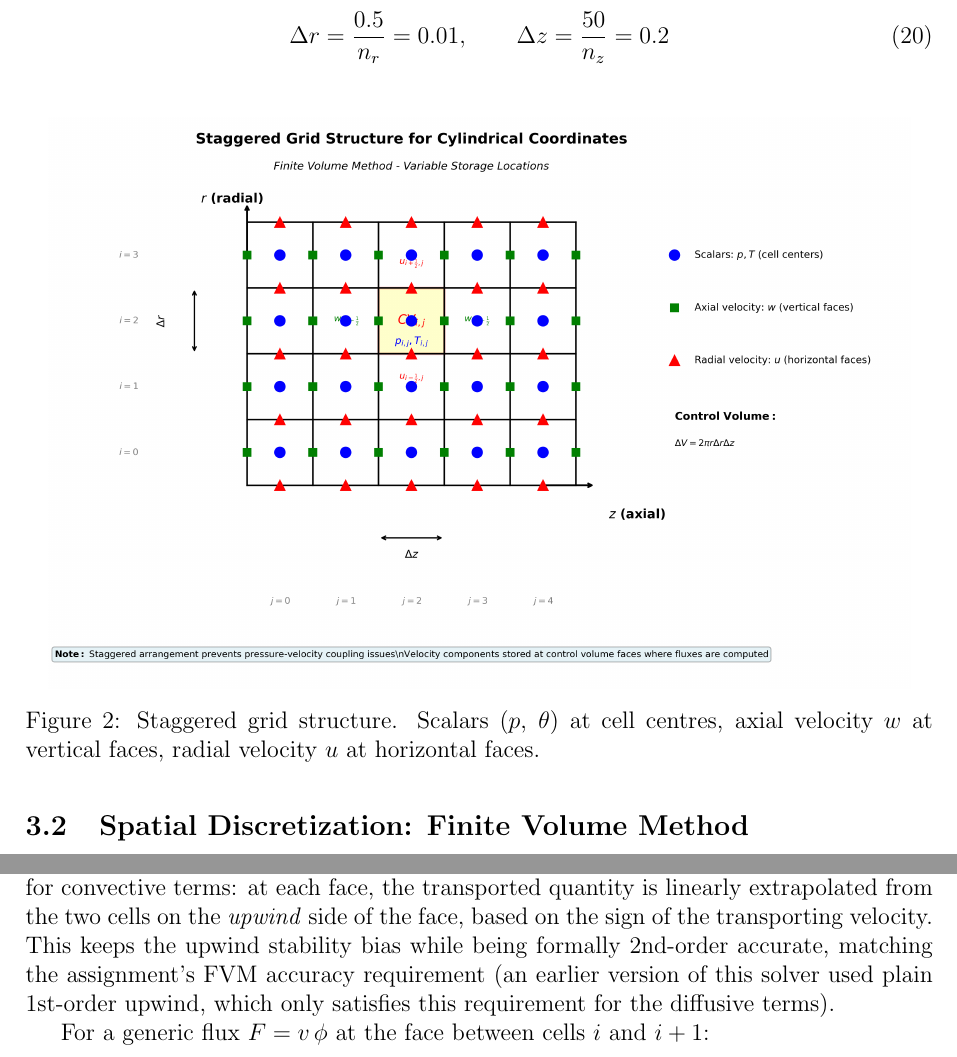
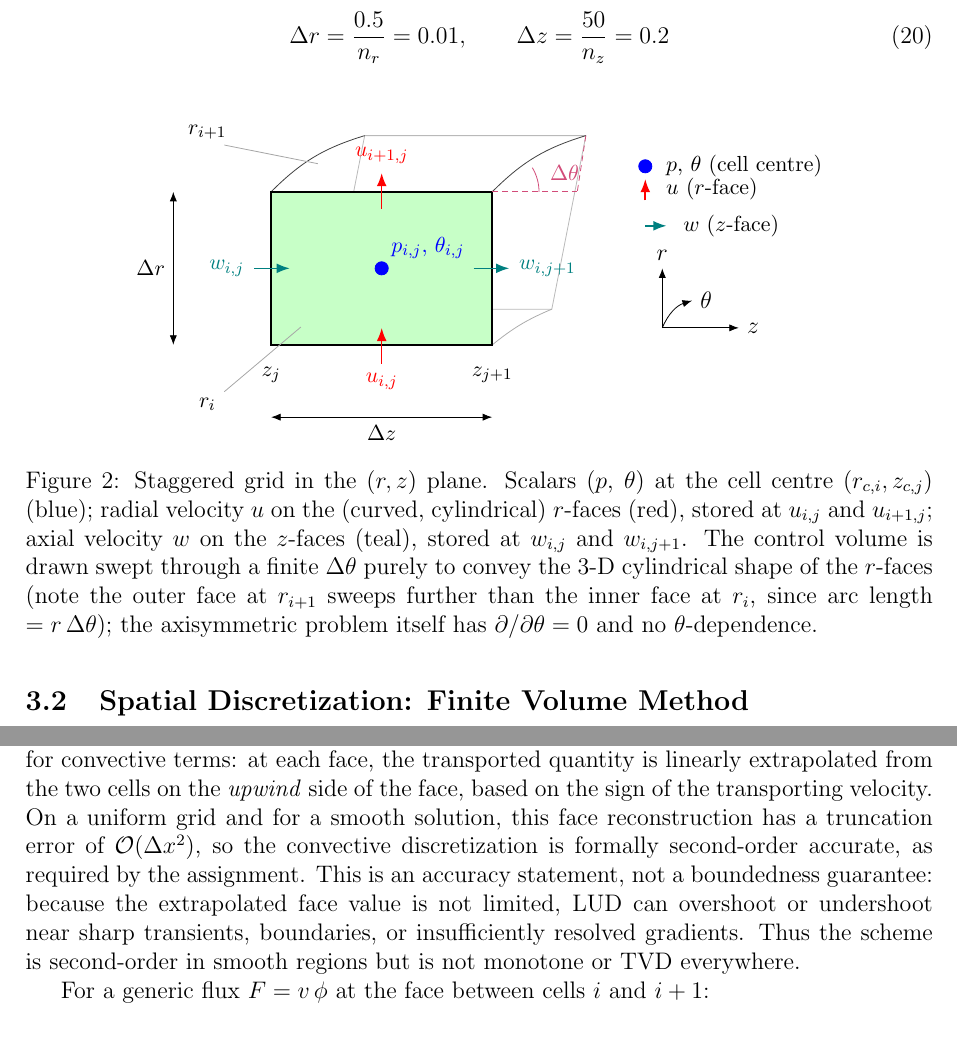
Before and after one commit to fescofesco/Report_Incropmressible_Flow, a LaTeX document (Report/main.tex): two parts of pages 10 and 11 of 54, joined at a grey line, cut so that both start at the same text. The pictures show the PDF file Report/main.pdf that the author committed with the source.

Commit message:
Clarify AB2 report validation and discretization

```diff
--- a/Report/main.tex
+++ b/Report/main.tex
@@ -309,10 +309,108 @@ Grid parameters: $n_r = 50$ cells radially, $n_z = 250$ cells axially, giving:
 \end{equation}
 
 \begin{figure}[H]
-    \centering
-    \includegraphics[width=0.95\textwidth]{../Heun/Plots_python/grid_structure_diagram.png}
-    \caption{Staggered grid structure. Scalars ($p$, $\theta$) at cell centres,
-             axial velocity $w$ at vertical faces, radial velocity $u$ at horizontal faces.}
+\centering
+\begin{tikzpicture}[scale=1.5, >=Latex]
+
+% ---------------------------------------------------------------
+% Front face (theta = theta_j): the (r,z) cross-section of one CV
+% ---------------------------------------------------------------
+\coordinate (A) at (0,0);       % r_i,     z_j
+\coordinate (B) at (2.6,0);     % r_i,     z_{j+1}
+\coordinate (C) at (2.6,1.8);   % r_{i+1}, z_{j+1}
+\coordinate (D) at (0,1.8);     % r_{i+1}, z_j
+
+% Sweep (theta-direction) offsets. Larger radius -> larger projected
+% displacement for the same physical d(theta), since arc length = r*dtheta.
+\coordinate (dIn)  at (0.70,0.42);
+\coordinate (dOut) at (1.10,0.66);
+
+\coordinate (Ap) at ($(A)+(dIn)$);
+\coordinate (Bp) at ($(B)+(dIn)$);
+\coordinate (Cp) at ($(C)+(dOut)$);
+\coordinate (Dp) at ($(D)+(dOut)$);
+
+% ---- back (hidden) rectangle ----
+\draw[gray!55,thin] (Ap) -- (Bp) -- (Cp) -- (Dp) -- cycle;
+
+% ---- sweep edges: r=const cylindrical surfaces, drawn as gentle arcs ----
+\draw[gray!65,thin]  (A) to[bend left=8]  (Ap);
+\draw[gray!65,thin]  (B) to[bend left=8]  (Bp);
+\draw[black!75,thin] (D) to[bend left=14] (Dp);
+\draw[black!75,thin] (C) to[bend left=14] (Cp);
+
+% ---- front face: the control volume, highlighted ----
+\fill[green!22] (A) -- (B) -- (C) -- (D) -- cycle;
+\draw[black,very thick] (A) -- (B) -- (C) -- (D) -- cycle;
+
+% ---- scalar node p,theta at cell centre ----
+\coordinate (P) at ($(A)!0.5!(C)$);
+\filldraw[blue] (P) circle (2.2pt);
+\node[blue,font=\small,above right=1pt] at (P) {$p_{i,j},\,\theta_{i,j}$};
+
+% ---- u (radial velocity) on the r-faces, red -- both point in +r ----
+\coordinate (uIn)  at ($(A)!0.5!(B)$);
+\coordinate (uOut) at ($(D)!0.5!(C)$);
+\draw[red,thick,->] ($(uIn)+(0,-0.22)$)  -- ($(uIn)+(0,0.20)$);
+\node[red,font=\small,below] at ($(uIn)+(0,-0.24)$) {$u_{i,j}$};
+\draw[red,thick,->] ($(uOut)+(0,-0.20)$) -- ($(uOut)+(0,0.22)$);
+\node[red,font=\small,above] at ($(uOut)+(0,0.24)$) {$u_{i+1,j}$};
+
+% ---- w (axial velocity) on the z-faces, teal -- both point in +z ----
+\coordinate (wLeft)  at ($(A)!0.5!(D)$);
+\coordinate (wRight) at ($(B)!0.5!(C)$);
+\draw[teal,thick,->] ($(wLeft)+(-0.20,0)$)  -- ($(wLeft)+(0.22,0)$);
+\node[teal,font=\small,left] at ($(wLeft)+(-0.22,0)$) {$w_{i,j}$};
+\draw[teal,thick,->] ($(wRight)+(-0.22,0)$) -- ($(wRight)+(0.20,0)$);
+\node[teal,font=\small,right] at ($(wRight)+(0.22,0)$) {$w_{i,j+1}$};
+
+% ---- r_i, r_{i+1} labels with leader lines to the curved (r=const) edges ----
+\draw[gray!70] (-0.55,-0.55) -- ($(A)!0.5!(Ap)$);
+\node[font=\small] at (-0.75,-0.7) {$r_i$};
+
+\draw[gray!70] (-0.55,2.35) -- ($(D)!0.5!(Dp)$);
+\node[font=\small] at (-0.75,2.5) {$r_{i+1}$};
+
+% ---- z_j, z_{j+1} labels ----
+\node[font=\small] at (0,-0.35) {$z_j$};
+\node[font=\small] at (2.6,-0.35) {$z_{j+1}$};
+
+% ---- dr, dz dimension arrows ----
+\draw[<->] (-1.15,0) -- (-1.15,1.8) node[midway,left,font=\small] {$\Delta r$};
+\draw[<->] (0,-0.85) -- (2.6,-0.85) node[midway,below,font=\small] {$\Delta z$};
+
+% ---- d(theta) angle indicator on the outer sweep (right of the CV, clear of labels) ----
+\draw[purple!70,densely dashed] (C) -- ($(C)+(1.0,0)$);
+\draw[purple!70,densely dashed] (Cp) -- ($(C)+(1.0,0)$);
+\draw[purple!70] ($(C)+(0.55,0)$) arc[start angle=0, end angle=31, radius=0.55];
+\node[purple!70,font=\small] at ($(C)+(0.85,0.22)$) {$\Delta\theta$};
+
+% ---- small r,z,theta orientation triad ----
+\begin{scope}[shift={(4.6,0.2)}]
+    \draw[->] (0,0) -- (0,0.7) node[above]{$r$};
+    \draw[->] (0,0) -- (0.9,0) node[right]{$z$};
+    \draw[->] (0,0) to[bend left=25] (0.35,0.32) node[right]{$\theta$};
+\end{scope}
+
+% ---- legend ----
+\begin{scope}[shift={(4.4,1.55)}]
+    \filldraw[blue] (0,0.55) circle (2.2pt);
+    \node[font=\small,right] at (0.15,0.55) {$p,\,\theta$ (cell centre)};
+    \draw[red,thick,->] (0,0.15) -- (0,0.4);
+    \node[font=\small,right] at (0.15,0.28) {$u$ ($r$-face)};
+    \draw[teal,thick,->] (0,-0.15) -- (0.25,-0.15);
+    \node[font=\small,right] at (0.35,-0.15) {$w$ ($z$-face)};
+\end{scope}
+
+\end{tikzpicture}
+\caption{Staggered grid in the $(r,z)$ plane. Scalars ($p$, $\theta$) at the cell centre
+         $(r_{c,i}, z_{c,j})$ (blue); radial velocity $u$ on the (curved, cylindrical)
+         $r$-faces (red), stored at $u_{i,j}$ and $u_{i+1,j}$; axial velocity $w$ on the
+         $z$-faces (teal), stored at $w_{i,j}$ and $w_{i,j+1}$. The control volume is
+         drawn swept through a finite $\Delta\theta$ purely to convey the 3-D cylindrical
+         shape of the $r$-faces (note the outer face at $r_{i+1}$ sweeps further than
+         the inner face at $r_i$, since arc length $=r\,\Delta\theta$); the axisymmetric
+         problem itself has $\partial/\partial\theta = 0$ and no $\theta$-dependence.}
     \label{fig:grid_structure}
 \end{figure}
 
@@ -341,10 +439,13 @@ For our grid:
 Pure central differencing is therefore prone to non-physical oscillations at these cell Peclet
 numbers. We use \textbf{2nd-order upwind (linear-upwind / LUD) differencing} for convective
 terms: at each face, the transported quantity is linearly extrapolated from the two cells on
-the \textit{upwind} side of the face, based on the sign of the transporting velocity. This keeps
-the upwind stability bias while being formally 2nd-order accurate, matching the assignment's
-FVM accuracy requirement (an earlier version of this solver used plain 1st-order upwind, which
-only satisfies this requirement for the diffusive terms).
+the \textit{upwind} side of the face, based on the sign of the transporting velocity. On a
+uniform grid and for a smooth solution, this face reconstruction has a truncation error of
+$\mathcal{O}(\Delta x^2)$, so the convective discretization is formally second-order accurate,
+as required by the assignment. This is an accuracy statement, not a boundedness guarantee:
+because the extrapolated face value is not limited, LUD can overshoot or undershoot near sharp
+transients, boundaries, or insufficiently resolved gradients. Thus the scheme is second-order
+in smooth regions but is not monotone or TVD everywhere.
 
 For a generic flux $F = v\,\phi$ at the face between cells $i$ and $i+1$:
 \begin{equation}
```
Also changed, not shown: Report/main.pdf, Report/main.tex (48 more changed lines).
